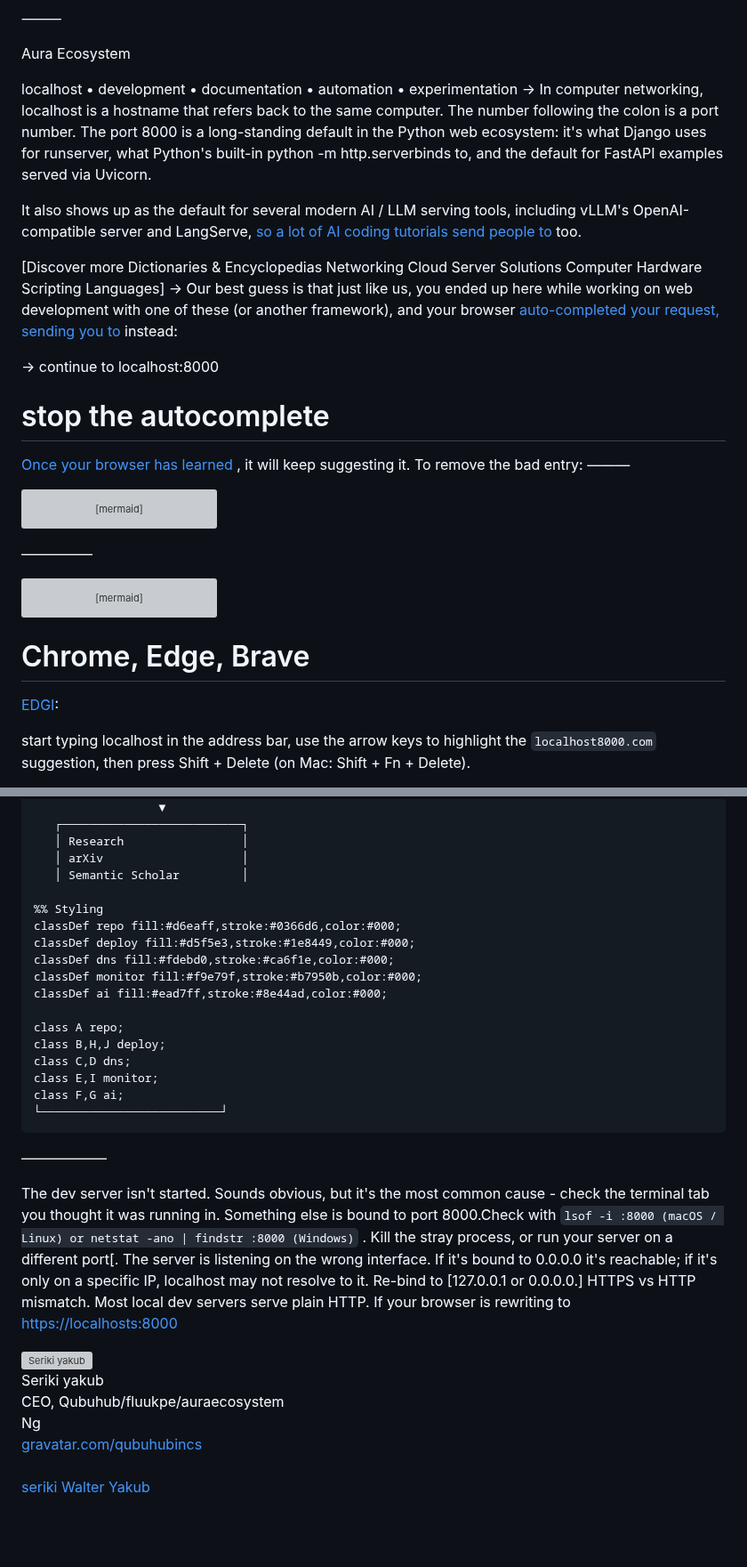
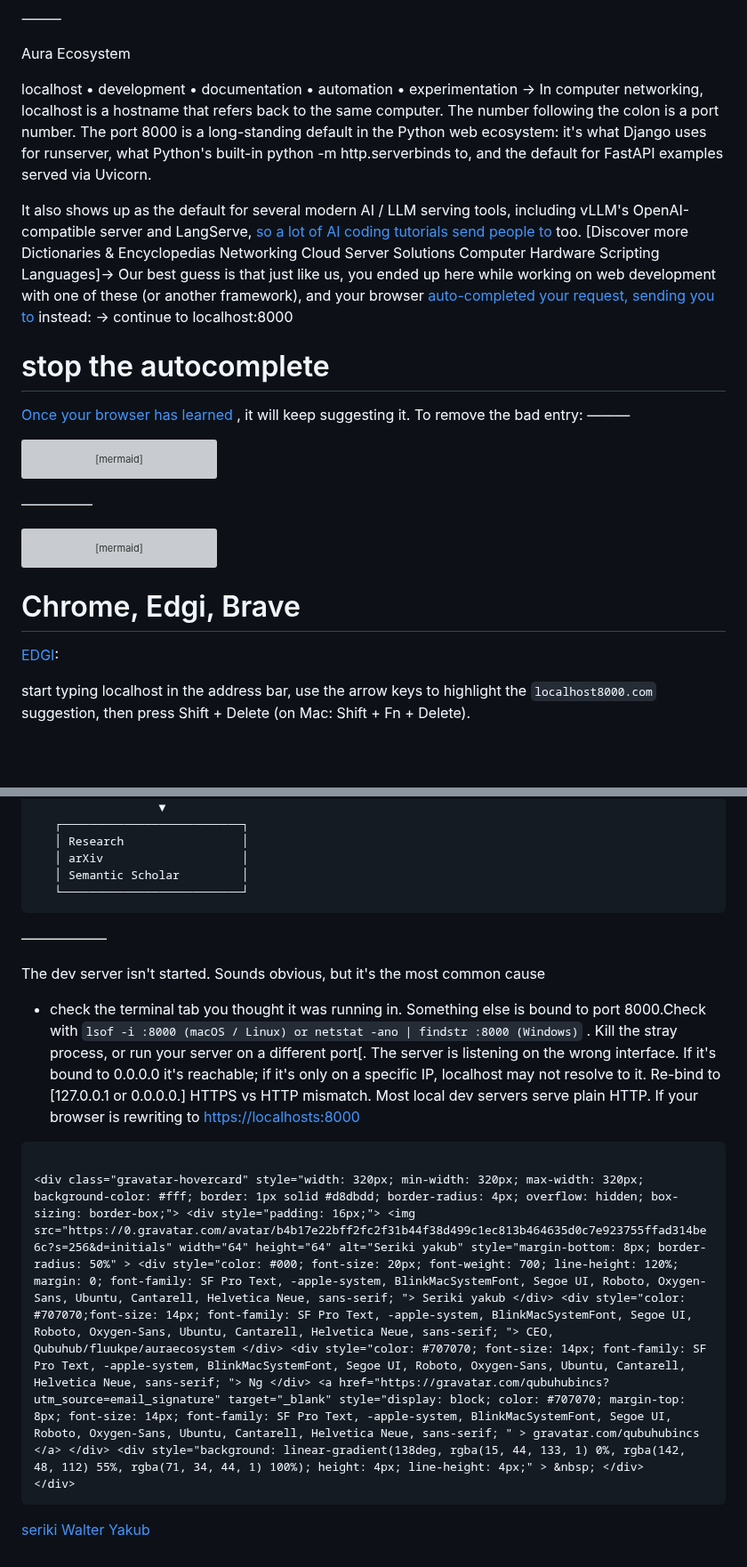
Before and after one commit to auraecosystem/localhost, a Markdown page: README.md, 2 parts joined by grey strips. Shown at 89% size. Drawn GitHub-style; blank space fills up the shorter version; grey boxes are pictures that could not be loaded.

````diff
--- a/README.md
+++ b/README.md
@@ -274,18 +270,15 @@ See the repository’s license and individual project directories for applicable
 
 Aura Ecosystem
 
-localhost • development • documentation • automation • experimentation
-→ In computer networking, localhost is a hostname that refers back to the same computer. The number following the colon is a port number. The port 8000 is a long-standing default in the Python web ecosystem: it's what Django uses for runserver, what Python's built-in python -m http.serverbinds to, and the default for FastAPI examples served via Uvicorn.
+localhost • development • documentation • automation • experimentation → In computer networking, localhost is a hostname that refers back to the same computer. The number following the colon is a port number. The port 8000 is a long-standing default in the Python web ecosystem: it's what Django uses for runserver, what Python's built-in python -m http.serverbinds to, and the default for FastAPI examples served via Uvicorn.
 
 It also shows up as the default for several modern AI / LLM serving tools, including vLLM's OpenAI-compatible server and LangServe, [so a lot of AI coding tutorials send people to ](localhost:8000) too.
-
 [Discover more Dictionaries & Encyclopedias Networking
 Cloud Server Solutions
 Computer Hardware
-Scripting Languages]
-→ Our best guess is that just like us, you ended up here while working on web development with one of these (or another framework), and your browser [auto-completed your request, sending you to ](localhost8000.com) instead:
+Scripting Languages]→ Our best guess is that just like us, you ended up here while working on web development with one of these (or another framework), and your browser [auto-completed your request, sending you to ](localhost8000.com) instead:
+→ continue to localhost:8000
 
-→ continue to localhost:8000
 # stop the autocomplete
 
 [Once your browser has learned ](localhost8000.com), it will keep suggesting it. To remove the bad entry:
@@ -344,8 +337,8 @@ class F,G ai;
 
 ```
 
-# Chrome, Edge, Brave
-[EDGI](src/chromium//t/b/r/mosules/web_install/newpage/):
+# Chrome, Edgi, Brave
+[EDGI](src/chromium//t/b/r/modules/web_install/newpage.cc/):
 
 start typing localhost in the address bar, use the arrow keys to highlight the `localhost8000.com` suggestion, then press Shift + Delete (on Mac: Shift + Fn + Delete).
 
@@ -648,32 +641,23 @@ If you reached this page because your local server isn't actually running, here
    │ Research                 │
    │ arXiv                    │
    │ Semantic Scholar         │
-
-%% Styling
-classDef repo fill:#d6eaff,stroke:#0366d6,color:#000;
-classDef deploy fill:#d5f5e3,stroke:#1e8449,color:#000;
-classDef dns fill:#fdebd0,stroke:#ca6f1e,color:#000;
-classDef monitor fill:#f9e79f,stroke:#b7950b,color:#000;
-classDef ai fill:#ead7ff,stroke:#8e44ad,color:#000;
-
-class A repo;
-class B,H,J deploy;
-class C,D dns;
-class E,I monitor;
-class F,G ai;
-└──────────────────────────┘
+   └──────────────────────────┘
 ```
 ——————
 
 
 
-The dev server isn't started. Sounds obvious, but it's the most common cause - check the terminal tab you thought it was running in.
-Something else is bound to port 8000.Check with `lsof -i :8000 (macOS / Linux) or netstat -ano | findstr :8000 (Windows)`
+The dev server isn't started. Sounds obvious, but it's the most common cause
+
+- check the terminal tab you thought it was running in.
+Something else is bound to port 8000.Check with
+`lsof -i :8000 (macOS / Linux) or netstat -ano | findstr :8000 (Windows)`
 . Kill the stray process, or run your server on a different port[.
 The server is listening on the wrong interface. If it's bound to 0.0.0.0 it's reachable; if it's only on a specific IP, localhost may not resolve to it. Re-bind to [127.0.0.1 or 0.0.0.0.] HTTPS vs HTTP mismatch. Most local dev servers serve plain HTTP. If your browser is rewriting to [https://localhosts:8000](http://explicitly)
+```index.html
 
 <div class="gravatar-hovercard" style="width: 320px; min-width: 320px; max-width: 320px; background-color: #fff; border: 1px solid #d8dbdd; border-radius: 4px; overflow: hidden; box-sizing: border-box;"> <div style="padding: 16px;"> <img src="https://0.gravatar.com/avatar/b4b17e22bff2fc2f31b44f38d499c1ec813b464635d0c7e923755ffad314be6c?s=256&d=initials" width="64" height="64" alt="Seriki yakub" style="margin-bottom: 8px; border-radius: 50%" > <div style="color: #000; font-size: 20px; font-weight: 700; line-height: 120%; margin: 0; font-family: SF Pro Text, -apple-system, BlinkMacSystemFont, Segoe UI, Roboto, Oxygen-Sans, Ubuntu, Cantarell, Helvetica Neue, sans-serif; "> Seriki yakub </div> <div style="color: #707070;font-size: 14px; font-family: SF Pro Text, -apple-system, BlinkMacSystemFont, Segoe UI, Roboto, Oxygen-Sans, Ubuntu, Cantarell, Helvetica Neue, sans-serif; "> CEO, Qubuhub/fluukpe/auraecosystem </div> <div style="color: #707070; font-size: 14px; font-family: SF Pro Text, -apple-system, BlinkMacSystemFont, Segoe UI, Roboto, Oxygen-Sans, Ubuntu, Cantarell, Helvetica Neue, sans-serif; "> Ng </div> <a href="https://gravatar.com/qubuhubincs?utm_source=email_signature" target="_blank" style="display: block; color: #707070; margin-top: 8px; font-size: 14px; font-family: SF Pro Text, -apple-system, BlinkMacSystemFont, Segoe UI, Roboto, Oxygen-Sans, Ubuntu, Cantarell, Helvetica Neue, sans-serif; " > gravatar.com/qubuhubincs
 </a> </div> <div style="background: linear-gradient(138deg, rgba(15, 44, 133, 1) 0%, rgba(142, 48, 112) 55%, rgba(71, 34, 44, 1) 100%); height: 4px; line-height: 4px;" > &nbsp; </div>
 </div>
-
+```
 [seriki Walter Yakub](https://gravatar.com/qubuhubincs?utm_source=email_signature)
````
Also changed, not shown: other parts of README.md (+13 -17 lines).
